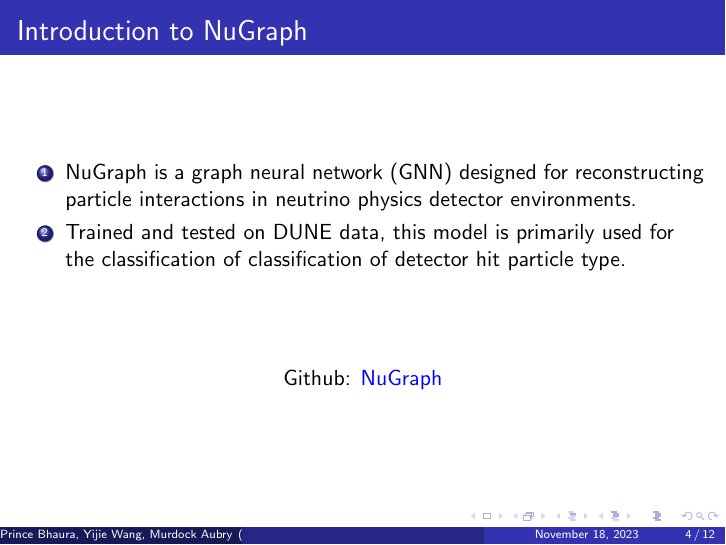
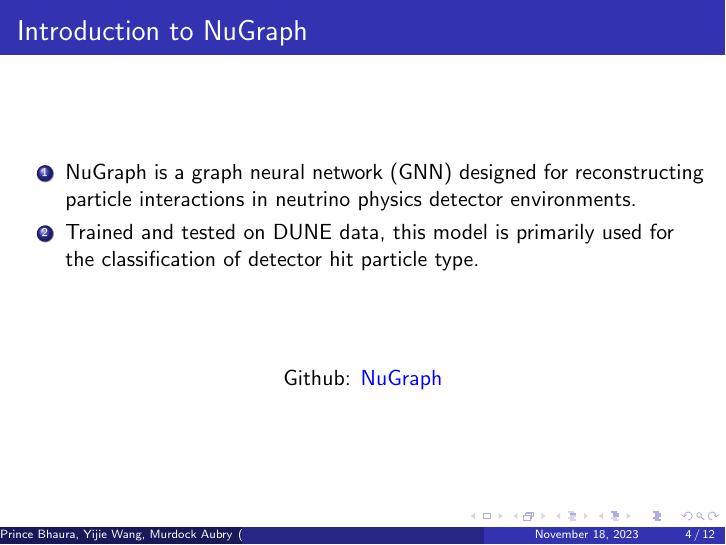
Before and after one commit to murdock-aubry/DUNE-ML, LaTeX slides (project-plan/proposal.tex): page 4 of 12. Compiled offline with pdfLaTeX.

Commit message:
Update proposal.tex

```diff
--- a/project-plan/proposal.tex
+++ b/project-plan/proposal.tex
@@ -59,7 +59,7 @@
 		\begin{enumerate}
 			\item NuGraph is a graph neural network (GNN) designed for reconstructing particle interactions in neutrino physics detector environments.
 
-			\item Trained and tested on DUNE data, this model is primarily used for the classification of classification of detector hit particle type.
+			\item Trained and tested on DUNE data, this model is primarily used for the classification of detector hit particle type.
 		\end{enumerate}
 
 		\centering
```
